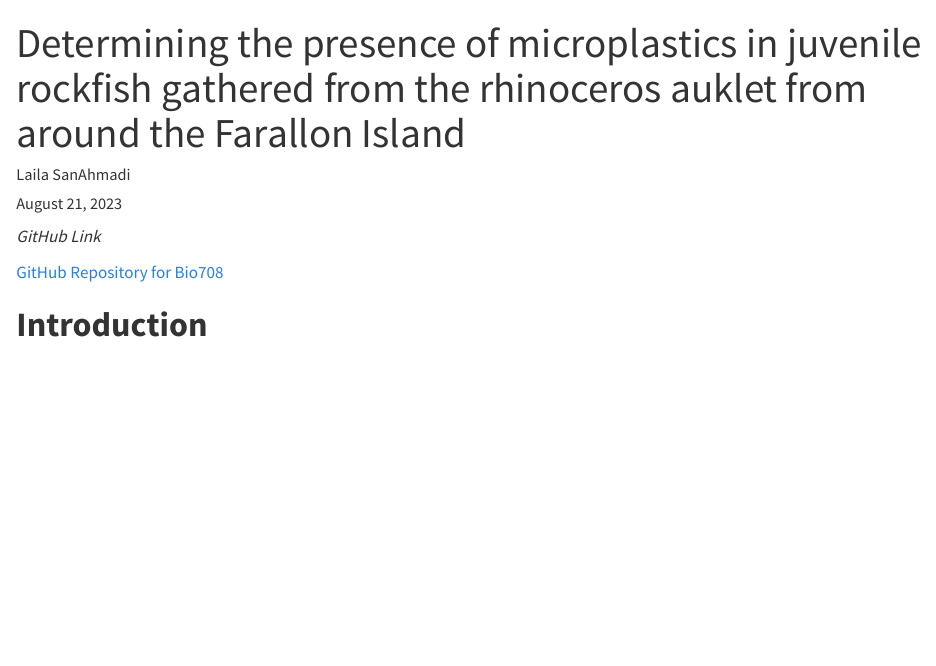
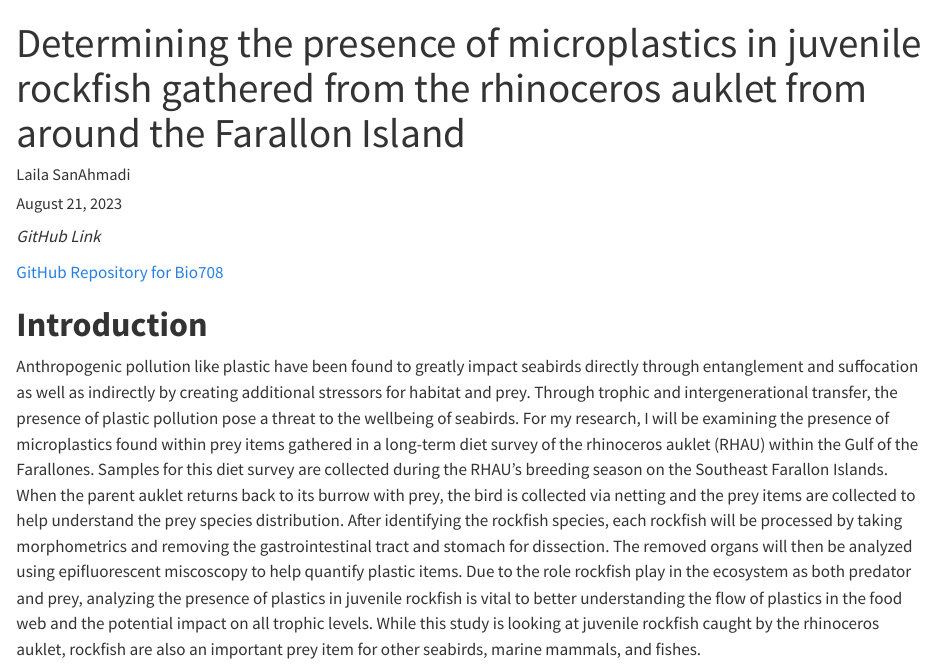
Before and after one commit to Lsanahmadi/Bio708, a Quarto document (code/compendium.qmd): the page in a window 1100 px wide, from its top. Rendered offline with R 4.5, knitr and Pandoc in place of Quarto, with nearby package versions; drawn as R Markdown's standard HTML page in place of the format the file asks for.

Commit message:
introduction

```diff
--- a/code/compendium.qmd
+++ b/code/compendium.qmd
@@ -11,3 +11,5 @@ editor: visual
 [GitHub Repository for Bio708](https://www.github.com/Lsanahmadi/Bio708/tree/main)
 
 # **Introduction**
+
+Anthropogenic pollution like plastic have been found to greatly impact seabirds directly through entanglement and suffocation as well as indirectly by creating additional stressors for habitat and prey. Through trophic and intergenerational transfer, the presence of plastic pollution pose a threat to the wellbeing of seabirds. For my research, I will be examining the presence of microplastics found within prey items gathered in a long-term diet survey of the rhinoceros auklet (RHAU) within the Gulf of the Farallones. Samples for this diet survey are collected during the RHAU's breeding season on the Southeast Farallon Islands. When the parent auklet returns back to its burrow with prey, the bird is collected via netting and the prey items are collected to help understand the prey species distribution. After identifying the rockfish species, each rockfish will be processed by taking morphometrics and removing the gastrointestinal tract and stomach for dissection. The removed organs will then be analyzed using epifluorescent miscoscopy to help quantify plastic items. Due to the role rockfish play in the ecosystem as both predator and prey, analyzing the presence of plastics in juvenile rockfish is vital to better understanding the flow of plastics in the food web and the potential impact on all trophic levels. While this study is looking at juvenile rockfish caught by the rhinoceros auklet, rockfish are also an important prey item for other seabirds, marine mammals, and fishes.
```
Also changed, not shown: 1 other file.
